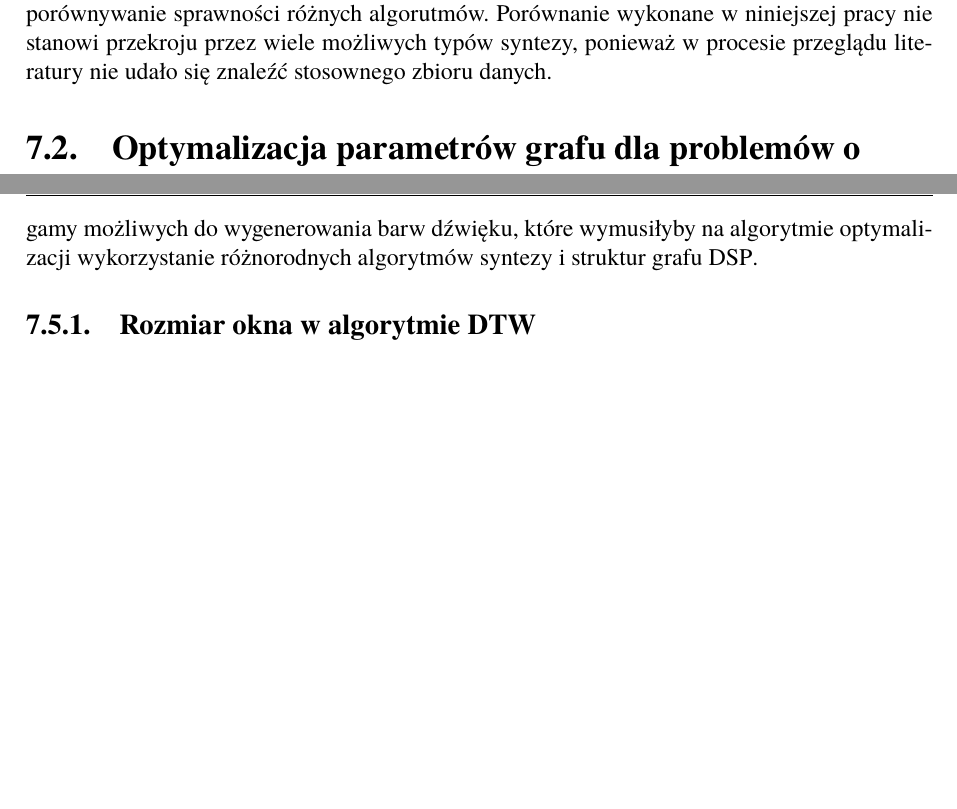
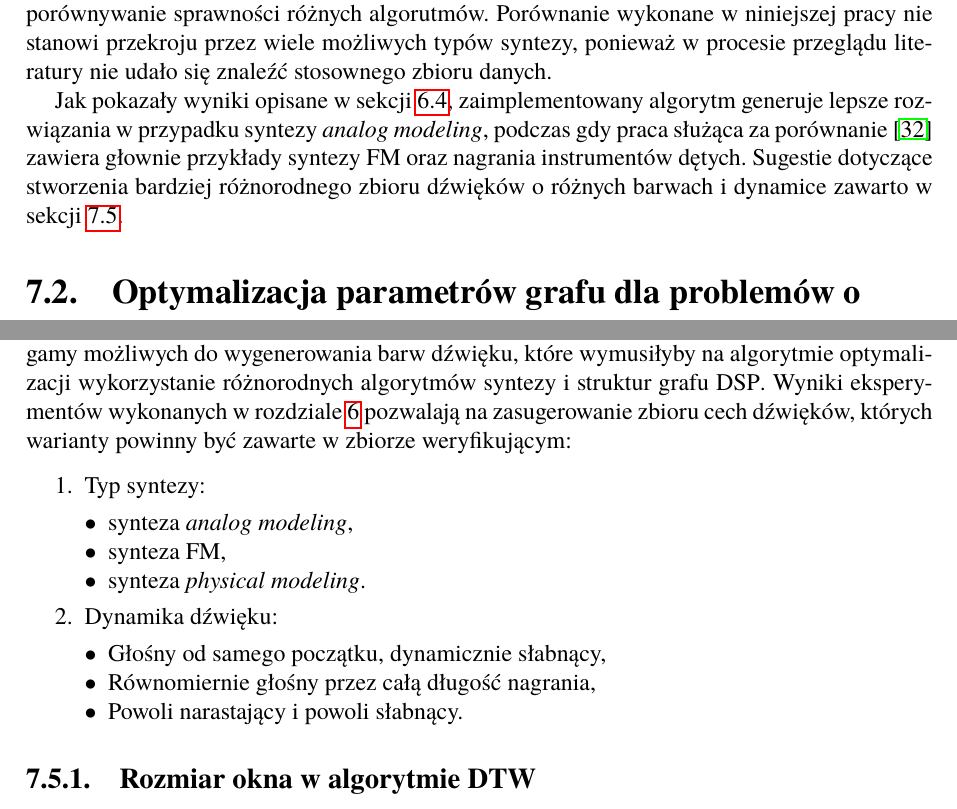
Before and after one commit to Wint3rmute/luthier, a LaTeX thesis (latex/Dyplom.tex, which reads latex/rozdzial07.tex): two parts of pages 44 and 46 of 53, joined at a grey line, cut so that both start at the same text, the shorter picture padded with empty space. Compiled offline with pdfLaTeX.

Commit message:
more info on a better verification dataset

```diff
--- a/latex/rozdzial07.tex
+++ b/latex/rozdzial07.tex
@@ -23,9 +23,13 @@ Porównanie wykonane w niniejszej pracy nie stanowi przekroju
 przez wiele możliwych typów syntezy, ponieważ w procesie przeglądu
 literatury nie udało się znaleźć stosownego zbioru danych.
 
-% Mimo
-% to, wykonane porówanie pozwala stwierdzić, że
-% \textbf{tutaj tekst jak się przekręcą symulacje}.
+Jak pokazały wyniki opisane w sekcji~\ref{sec:non_literature_samples},
+zaimplementowany algorytm generuje lepsze rozwiązania w przypadku
+syntezy \textit{analog modeling}, podczas gdy praca służąca
+za porównanie~\cite{evolutionary_puredata} zawiera głownie przykłady
+syntezy FM oraz nagrania instrumentów dętych. Sugestie dotyczące
+stworzenia bardziej różnorodnego zbioru dźwięków o różnych barwach
+i dynamice zawarto w sekcji~\ref{sec:potential_improvements}.
 
 
 \section{Optymalizacja parametrów grafu dla problemów o małej złożoności}
@@ -105,7 +106,25 @@ które będą służyły za \textbf{zbiór weryfikujący poprawność działania
 Przykłady zaczerpnięte z literatury~\cite{evolutionary_puredata_results}
 nie zawierają wystarczająco bogatej gamy możliwych do wygenerowania
 barw dźwięku, które wymusiłyby na algorytmie optymalizacji wykorzystanie
-różnorodnych algorytmów syntezy i struktur grafu DSP\@.
+różnorodnych algorytmów syntezy i struktur grafu DSP\@. Wyniki
+eksperymentów wykonanych w rozdziale~\ref{chap:research} pozwalają
+na zasugerowanie zbioru cech dźwięków, których warianty
+powinny być zawarte w zbiorze weryfikującym:
+
+\begin{enumerate}
+  \item Typ syntezy:
+  \begin{itemize}
+    \item synteza \textit{analog modeling},
+    \item synteza FM,
+    \item synteza \textit{physical modeling}.
+  \end{itemize}
+  \item Dynamika dźwięku:
+    \begin{itemize}
+      \item Głośny od samego początku, dynamicznie słabnący,
+      \item Równomiernie głośny przez całą długość nagrania,
+      \item Powoli narastający i powoli słabnący.
+    \end{itemize}
+\end{enumerate}
 
 % Po przygotowaniu zbioru walidacyjnego
 
```
Also changed, not shown: latex/rozdzial06.tex (+2 -2 lines), latex/rozdzial07.tex (5 more changed lines).
